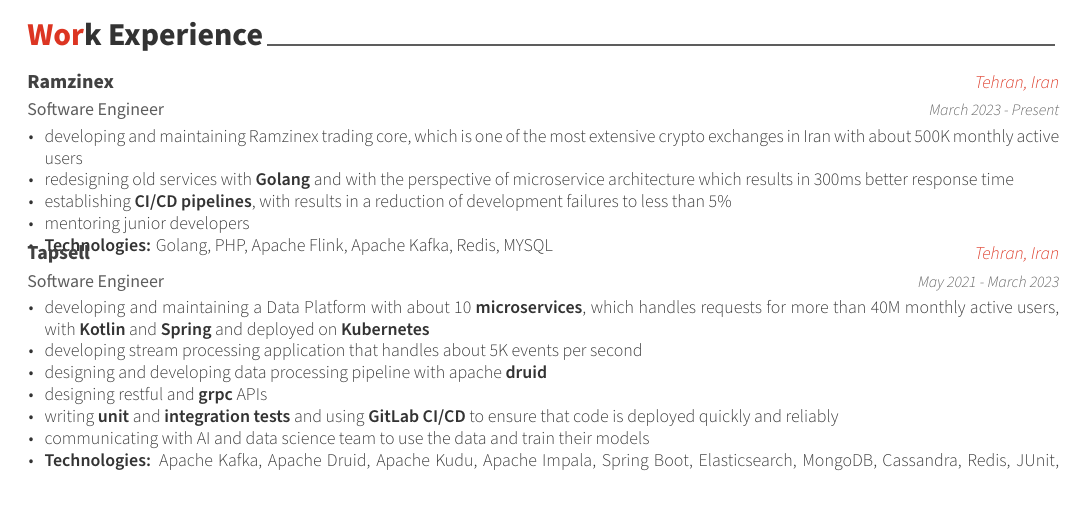
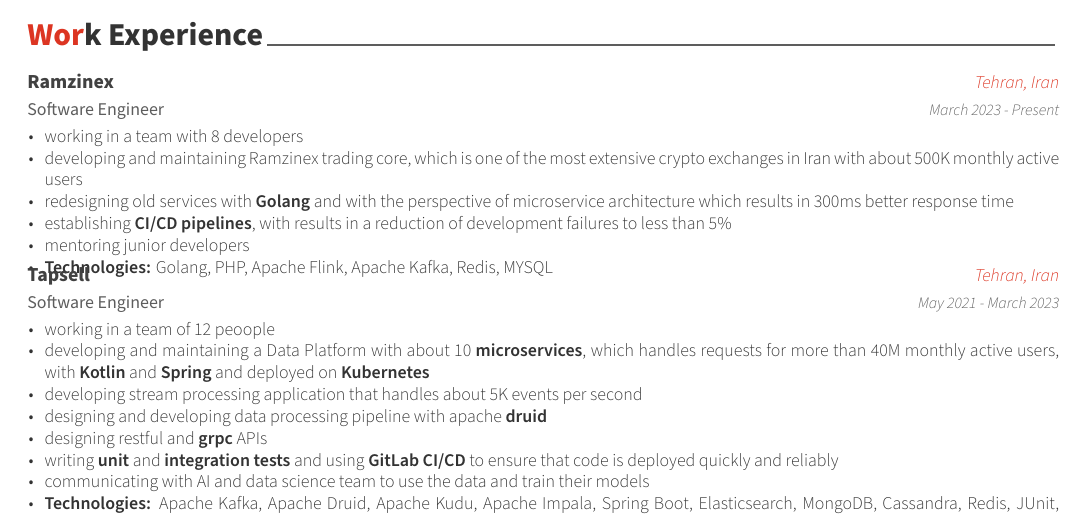
Before and after one commit to ehsansouri23/EhsanSouriResume, a LaTeX CV (resume.tex, which reads cv/experience.tex): part of page 1 of 2, cut so that both start at the same text. Compiled offline with XeLaTeX.

Commit message:
edit experiences

```diff
--- a/cv/experience.tex
+++ b/cv/experience.tex
@@ -17,6 +17,7 @@
     {March 2023 - Present} % Date(s)
     {
       \begin{cvitems} % Description(s) of tasks/responsibilities
+        \item working in a team with 8 developers
         \item developing and maintaining Ramzinex trading core, which is one of the most extensive crypto exchanges in Iran with about 500K monthly active users
         \item redesigning old services with \textbf{Golang} and with the perspective of microservice architecture which results in 300ms better response time
         \item establishing \textbf{CI/CD pipelines}, with results in a reduction of development failures to less than 5\%
@@ -32,6 +33,7 @@
     {May 2021 - March 2023} % Date(s)
     {
       \begin{cvitems} % Description(s) of tasks/responsibilities
+        \item working in a team of 12 peoople
         \item developing and maintaining a Data Platform with about 10 \textbf{microservices}, which handles requests for more than 40M monthly active users, with \textbf{Kotlin} and
         \textbf{Spring} and deployed on \textbf{Kubernetes}
         \item developing stream processing application that handles about 5K events per second
```
